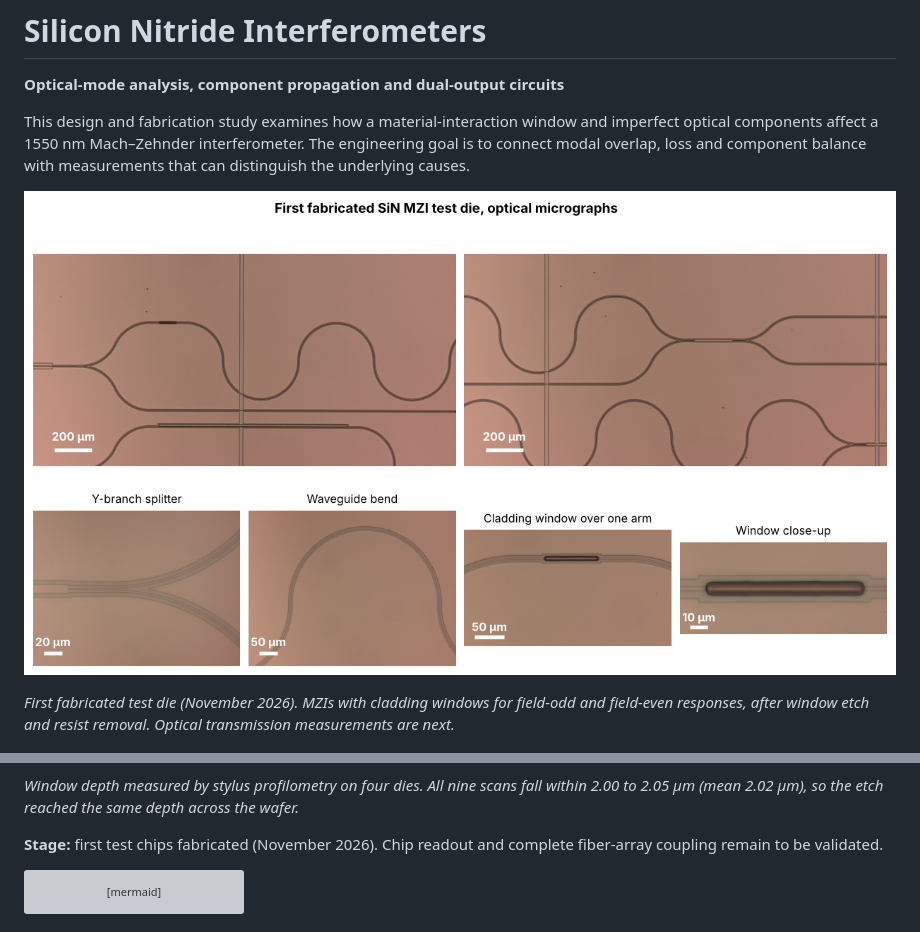
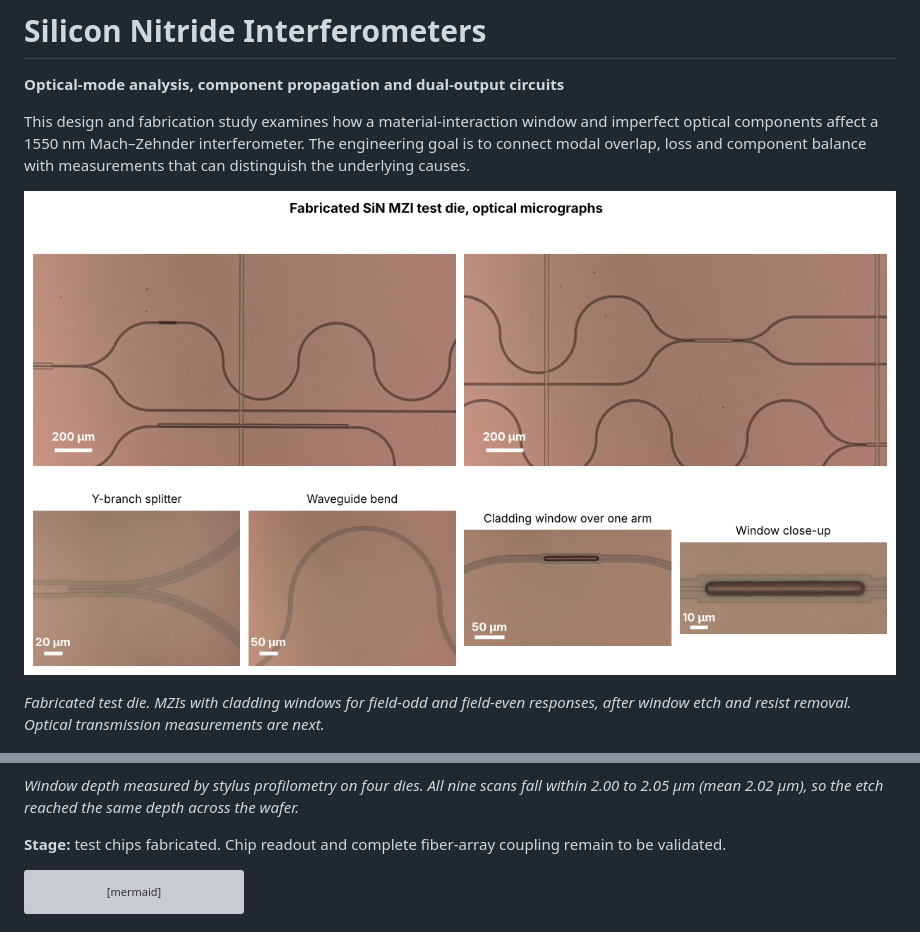
Before and after one commit to juh112/sin-mzi-design-public, a Markdown page: README.md, 2 parts joined by grey strips. GitHub-like rendering; pictures changed too: figures/fabricated.png; grey boxes are pictures that could not be loaded.

Commit message:
Remove dates from the README

````diff
--- a/README.md
+++ b/README.md
@@ -8,11 +8,11 @@ This design and fabrication study examines how a material-interaction window and
 
-*First fabricated test die (November 2026). MZIs with cladding windows for field-odd and field-even responses, after window etch and resist removal. Optical transmission measurements are next.*
+*Fabricated test die. MZIs with cladding windows for field-odd and field-even responses, after window etch and resist removal. Optical transmission measurements are next.*
 
 ![Stylus profiles and depth of the cladding windows on four dies](figures/window_depth.png)
 
 *Window depth measured by stylus profilometry on four dies. All nine scans fall within 2.00 to 2.05 µm (mean 2.02 µm), so the etch reached the same depth across the wafer.*
 
-**Stage:** first test chips fabricated (November 2026). Chip readout and complete fiber-array coupling remain to be validated.
+**Stage:** test chips fabricated. Chip readout and complete fiber-array coupling remain to be validated.
 
 ```mermaid
 flowchart LR
````
Also changed, not shown: other parts of README.md (+1 -1 lines), 1 other file.
